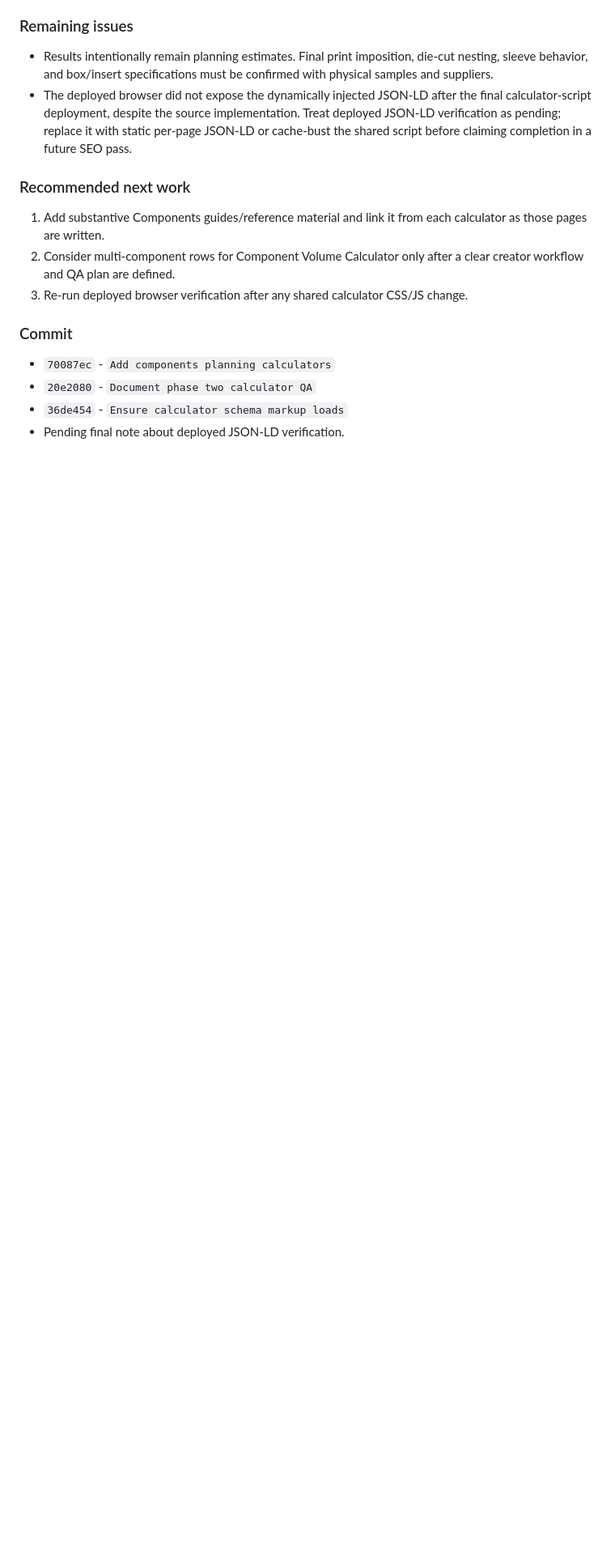
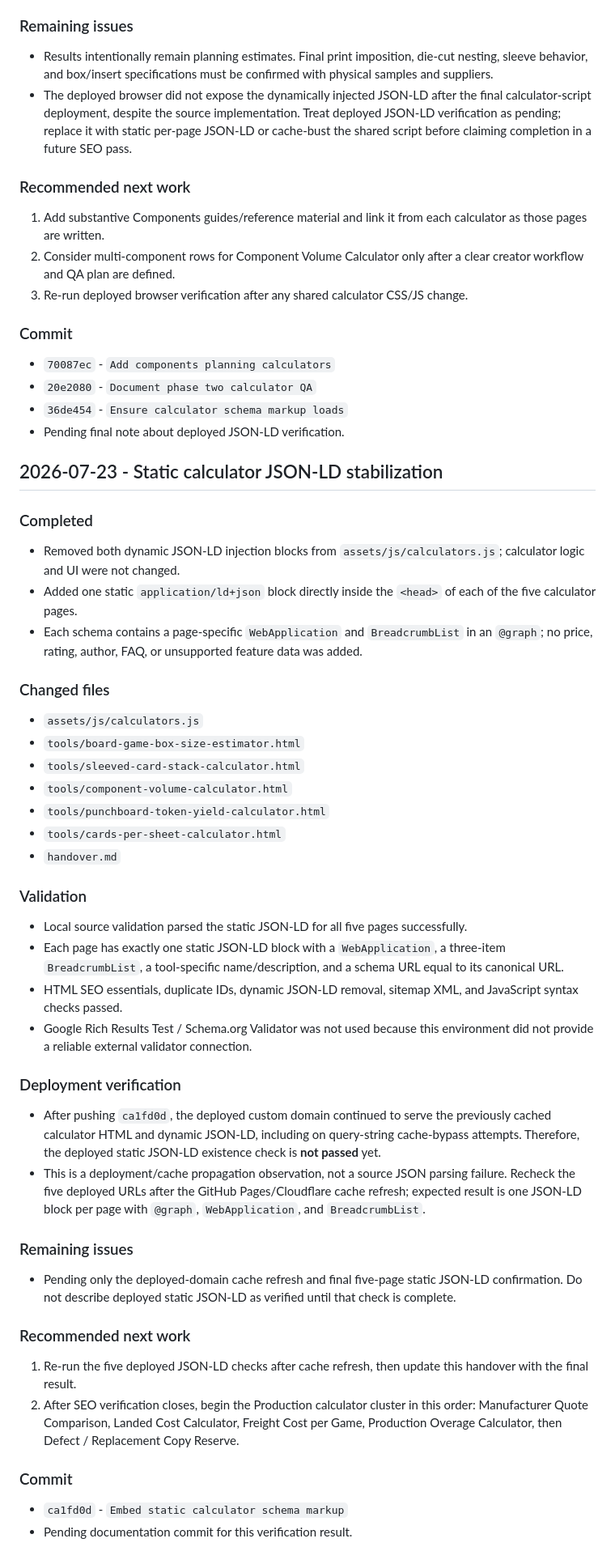
Before and after one commit to canghun13/tabletopmakerlab, a Markdown page: handover.md, the part around the change. Shown at 81% size. Rendered like a GitHub page; blank space fills up the shorter version.

Commit message:
Document static schema verification

```diff
--- a/handover.md
+++ b/handover.md
@@ -180,3 +180,47 @@ This is a practical creator workbench—not a generic board-game playing site. I
 - `20e2080` - `Document phase two calculator QA`
 - `36de454` - `Ensure calculator schema markup loads`
 - Pending final note about deployed JSON-LD verification.
+
+## 2026-07-23 - Static calculator JSON-LD stabilization
+
+### Completed
+
+- Removed both dynamic JSON-LD injection blocks from `assets/js/calculators.js`; calculator logic and UI were not changed.
+- Added one static `application/ld+json` block directly inside the `<head>` of each of the five calculator pages.
+- Each schema contains a page-specific `WebApplication` and `BreadcrumbList` in an `@graph`; no price, rating, author, FAQ, or unsupported feature data was added.
+
+### Changed files
+
+- `assets/js/calculators.js`
+- `tools/board-game-box-size-estimator.html`
+- `tools/sleeved-card-stack-calculator.html`
+- `tools/component-volume-calculator.html`
+- `tools/punchboard-token-yield-calculator.html`
+- `tools/cards-per-sheet-calculator.html`
+- `handover.md`
+
+### Validation
+
+- Local source validation parsed the static JSON-LD for all five pages successfully.
+- Each page has exactly one static JSON-LD block with a `WebApplication`, a three-item `BreadcrumbList`, a tool-specific name/description, and a schema URL equal to its canonical URL.
+- HTML SEO essentials, duplicate IDs, dynamic JSON-LD removal, sitemap XML, and JavaScript syntax checks passed.
+- Google Rich Results Test / Schema.org Validator was not used because this environment did not provide a reliable external validator connection.
+
+### Deployment verification
+
+- After pushing `ca1fd0d`, the deployed custom domain continued to serve the previously cached calculator HTML and dynamic JSON-LD, including on query-string cache-bypass attempts. Therefore, the deployed static JSON-LD existence check is **not passed** yet.
+- This is a deployment/cache propagation observation, not a source JSON parsing failure. Recheck the five deployed URLs after the GitHub Pages/Cloudflare cache refresh; expected result is one JSON-LD block per page with `@graph`, `WebApplication`, and `BreadcrumbList`.
+
+### Remaining issues
+
+- Pending only the deployed-domain cache refresh and final five-page static JSON-LD confirmation. Do not describe deployed static JSON-LD as verified until that check is complete.
+
+### Recommended next work
+
+1. Re-run the five deployed JSON-LD checks after cache refresh, then update this handover with the final result.
+2. After SEO verification closes, begin the Production calculator cluster in this order: Manufacturer Quote Comparison, Landed Cost Calculator, Freight Cost per Game, Production Overage Calculator, then Defect / Replacement Copy Reserve.
+
+### Commit
+
+- `ca1fd0d` - `Embed static calculator schema markup`
+- Pending documentation commit for this verification result.
```
